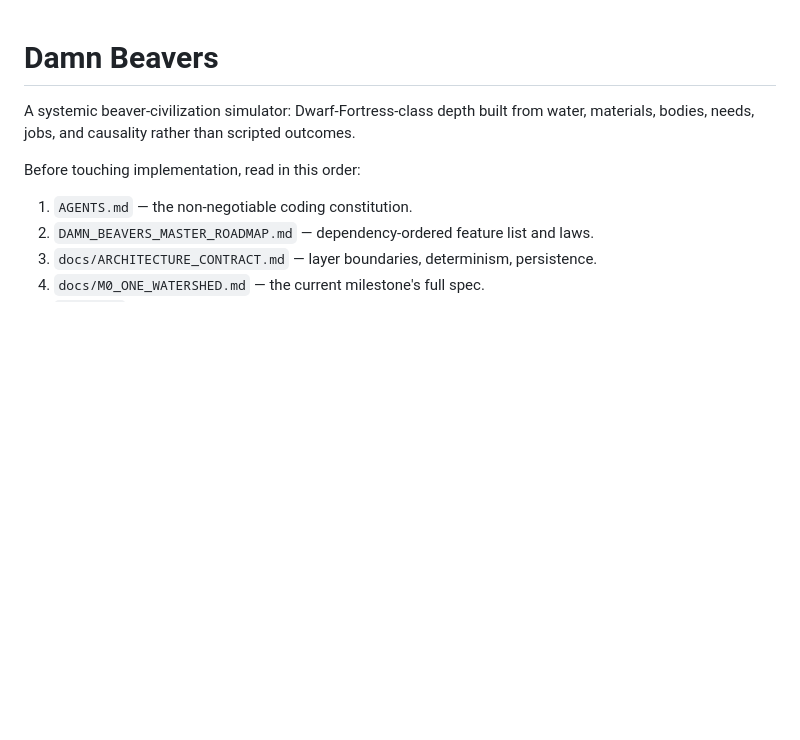
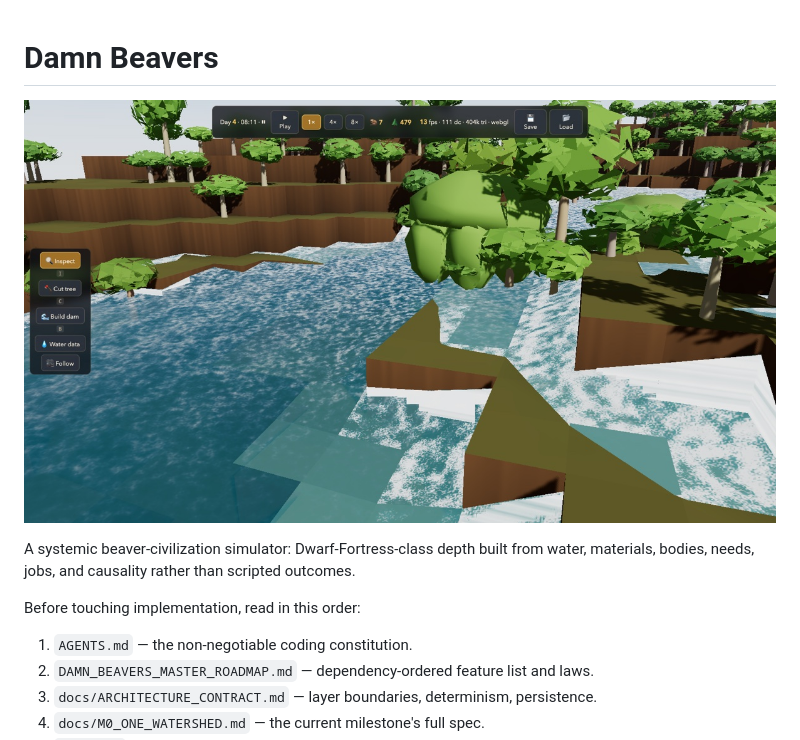
Before and after one commit to xirtus/dambeavers, a Markdown page: README.md, the part around the change. GitHub-like rendering; pictures changed too: docs/screenshot.jpg (added); blank space fills up the shorter version.

Commit message:
docs: add versioned screenshot

```diff
--- a/README.md
+++ b/README.md
@@ -1,4 +1,6 @@
 # Damn Beavers
+
+![Damn Beavers dam at dusk](docs/screenshot.jpg)
 
 A systemic beaver-civilization simulator: Dwarf-Fortress-class depth built from
 water, materials, bodies, needs, jobs, and causality rather than scripted outcomes.
```
Also changed, not shown: docs/SCREENSHOTS.md (added, +8 -0 lines).
